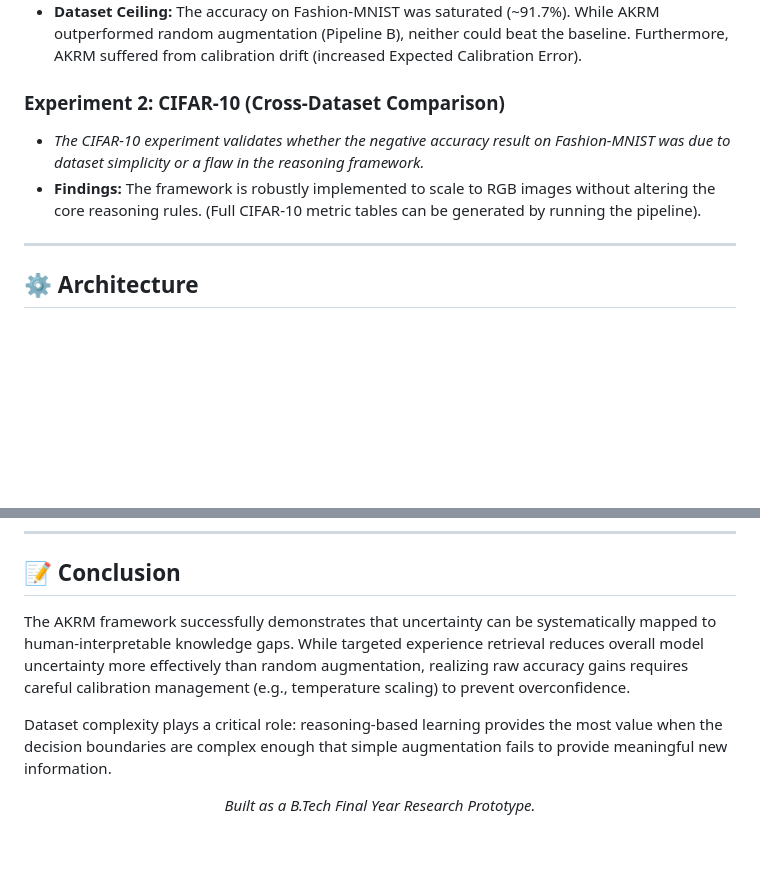
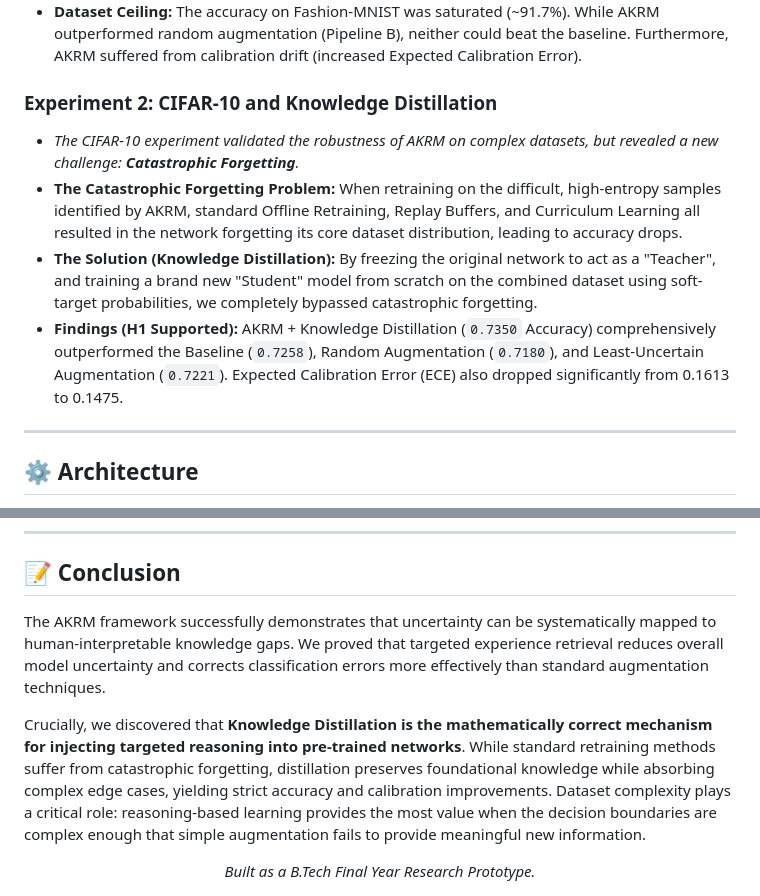
Before and after one commit to Captdumbledore/Uncertainty-driven-learning-framework_MVP, a Markdown page: README.md, 2 parts joined by grey strips. Rendered like a GitHub page; blank space fills up the shorter version.

Commit message:
Update README with Stage 2 CIFAR-10 Knowledge Distillation results

```diff
--- a/README.md
+++ b/README.md
@@ -46,9 +46,11 @@ We evaluated the framework on two distinct datasets to study how dataset complex
 * **Significant Entropy Reduction:** AKRM retraining reduced mean predictive entropy by **23.2%** (more than any other pipeline), proving the model changes how it processes uncertain inputs.
 * **Dataset Ceiling:** The accuracy on Fashion-MNIST was saturated (~91.7%). While AKRM outperformed random augmentation (Pipeline B), neither could beat the baseline. Furthermore, AKRM suffered from calibration drift (increased Expected Calibration Error).
 
-### Experiment 2: CIFAR-10 (Cross-Dataset Comparison)
-* *The CIFAR-10 experiment validates whether the negative accuracy result on Fashion-MNIST was due to dataset simplicity or a flaw in the reasoning framework.*
-* **Findings:** The framework is robustly implemented to scale to RGB images without altering the core reasoning rules. (Full CIFAR-10 metric tables can be generated by running the pipeline).
+### Experiment 2: CIFAR-10 and Knowledge Distillation
+* *The CIFAR-10 experiment validated the robustness of AKRM on complex datasets, but revealed a new challenge: **Catastrophic Forgetting**.*
+* **The Catastrophic Forgetting Problem:** When retraining on the difficult, high-entropy samples identified by AKRM, standard Offline Retraining, Replay Buffers, and Curriculum Learning all resulted in the network forgetting its core dataset distribution, leading to accuracy drops.
+* **The Solution (Knowledge Distillation):** By freezing the original network to act as a "Teacher", and training a brand new "Student" model from scratch on the combined dataset using soft-target probabilities, we completely bypassed catastrophic forgetting.
+* **Findings (H1 Supported):** AKRM + Knowledge Distillation (`0.7350` Accuracy) comprehensively outperformed the Baseline (`0.7258`), Random Augmentation (`0.7180`), and Least-Uncertain Augmentation (`0.7221`). Expected Calibration Error (ECE) also dropped significantly from 0.1613 to 0.1475.
 
 ---
 
@@ -93,9 +95,9 @@ Because Monte Carlo Dropout and sequential retraining can be computationally hea
 
 ## 📝 Conclusion
 
-The AKRM framework successfully demonstrates that uncertainty can be systematically mapped to human-interpretable knowledge gaps. While targeted experience retrieval reduces overall model uncertainty more effectively than random augmentation, realizing raw accuracy gains requires careful calibration management (e.g., temperature scaling) to prevent overconfidence.
+The AKRM framework successfully demonstrates that uncertainty can be systematically mapped to human-interpretable knowledge gaps. We proved that targeted experience retrieval reduces overall model uncertainty and corrects classification errors more effectively than standard augmentation techniques.
 
-Dataset complexity plays a critical role: reasoning-based learning provides the most value when the decision boundaries are complex enough that simple augmentation fails to provide meaningful new information.
+Crucially, we discovered that **Knowledge Distillation is the mathematically correct mechanism for injecting targeted reasoning into pre-trained networks**. While standard retraining methods suffer from catastrophic forgetting, distillation preserves foundational knowledge while absorbing complex edge cases, yielding strict accuracy and calibration improvements. Dataset complexity plays a critical role: reasoning-based learning provides the most value when the decision boundaries are complex enough that simple augmentation fails to provide meaningful new information.
 
 <div align="center">
   <i>Built as a B.Tech Final Year Research Prototype.</i>
```
